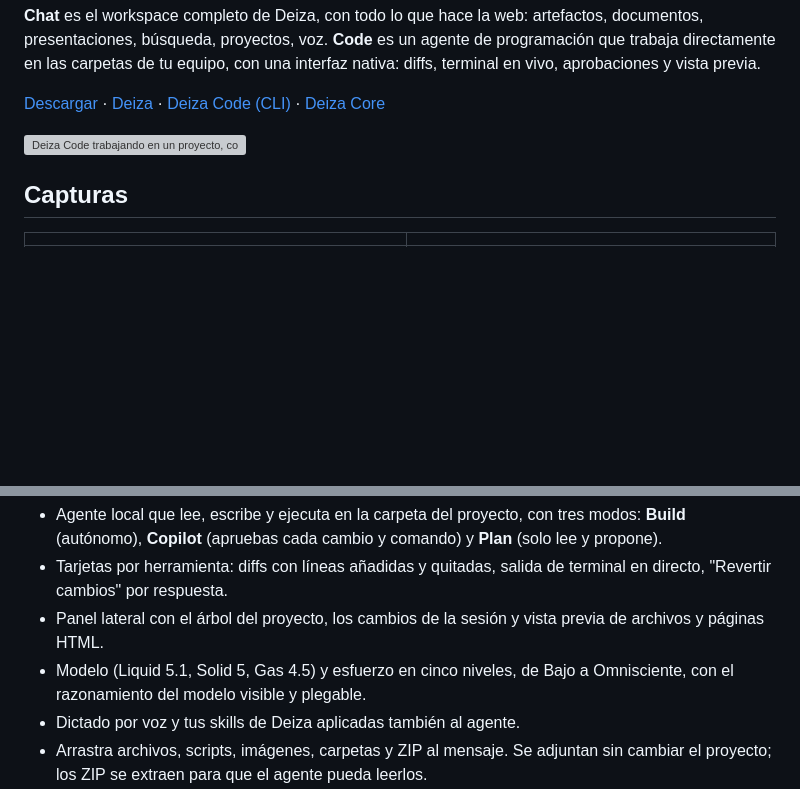
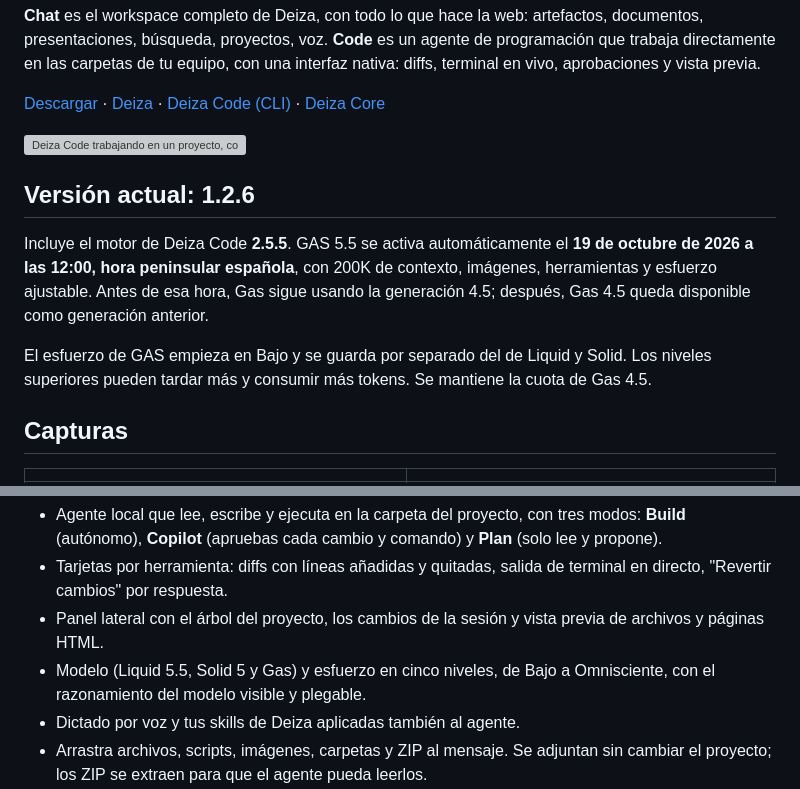
Before and after one commit to marcosdeaza/Deiza-App, a Markdown page: README.md, 2 parts joined by grey strips. Rendered like a GitHub page; blank space fills up the shorter version; grey boxes are pictures that could not be loaded.

Commit message:
Document published Desktop 1.2.6 and GAS 5.5 activation

```diff
--- a/README.md
+++ b/README.md
@@ -7,6 +7,12 @@ El workspace de Deiza y Deiza Code en una sola app para macOS, Windows y Linux.
 [Descargar](https://deiza.org/desktop) · [Deiza](https://deiza.org) · [Deiza Code (CLI)](https://github.com/marcosdeaza/deiza-code) · [Deiza Core](https://github.com/marcosdeaza/deiza-core)
 
 ![Deiza Code trabajando en un proyecto, con la página generada en el panel lateral](docs/screenshots/code-session.png)
+
+## Versión actual: 1.2.6
+
+Incluye el motor de Deiza Code **2.5.5**. GAS 5.5 se activa automáticamente el **19 de octubre de 2026 a las 12:00, hora peninsular española**, con 200K de contexto, imágenes, herramientas y esfuerzo ajustable. Antes de esa hora, Gas sigue usando la generación 4.5; después, Gas 4.5 queda disponible como generación anterior.
+
+El esfuerzo de GAS empieza en Bajo y se guarda por separado del de Liquid y Solid. Los niveles superiores pueden tardar más y consumir más tokens. Se mantiene la cuota de Gas 4.5.
 
 ## Capturas
 
@@ -40,7 +46,7 @@ El motor de animación es un solo archivo sin dependencias (`src/renderer/capu.j
 - Agente local que lee, escribe y ejecuta en la carpeta del proyecto, con tres modos: **Build** (autónomo), **Copilot** (apruebas cada cambio y comando) y **Plan** (solo lee y propone).
 - Tarjetas por herramienta: diffs con líneas añadidas y quitadas, salida de terminal en directo, "Revertir cambios" por respuesta.
 - Panel lateral con el árbol del proyecto, los cambios de la sesión y vista previa de archivos y páginas HTML.
-- Modelo (Liquid 5.1, Solid 5, Gas 4.5) y esfuerzo en cinco niveles, de Bajo a Omnisciente, con el razonamiento del modelo visible y plegable.
+- Modelo (Liquid 5.5, Solid 5 y Gas) y esfuerzo en cinco niveles, de Bajo a Omnisciente, con el razonamiento del modelo visible y plegable.
 - Dictado por voz y tus skills de Deiza aplicadas también al agente.
 - Arrastra archivos, scripts, imágenes, carpetas y ZIP al mensaje. Se adjuntan sin cambiar el proyecto; los ZIP se extraen para que el agente pueda leerlos.
 - Navegador propio con dirección, pestañas, sesión persistente, lectura de páginas, capturas, clics, texto, teclas y desplazamiento. Sirve para probar las apps que crea Code y trabajar con las webs en las que inicias sesión.
```
